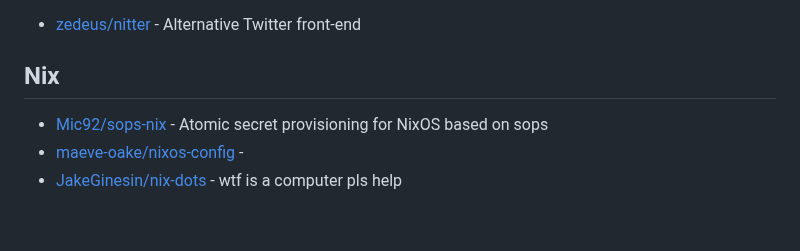
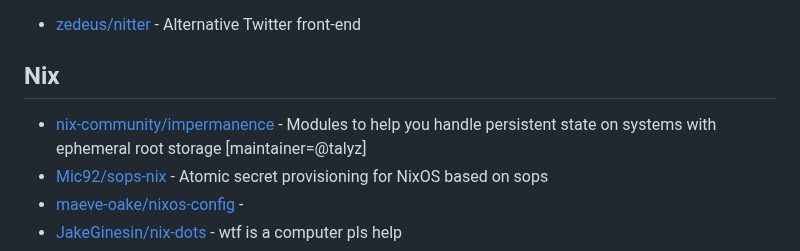
Before and after one commit to Ahwxorg/Ahwxorg, a Markdown page: AWESOME-STARS.md, the part around the change. GitHub-like rendering; blank space fills up the shorter version.

Commit message:
Update awesome stars

```diff
--- a/AWESOME-STARS.md
+++ b/AWESOME-STARS.md
@@ -326,6 +326,7 @@
 
 ## Nix
 
+- [nix-community/impermanence](https://github.com/nix-community/impermanence) - Modules to help you handle persistent state on systems with ephemeral root storage [maintainer=@talyz]
 - [Mic92/sops-nix](https://github.com/Mic92/sops-nix) - Atomic secret provisioning for NixOS based on sops
 - [maeve-oake/nixos-config](https://github.com/maeve-oake/nixos-config) -
 - [JakeGinesin/nix-dots](https://github.com/JakeGinesin/nix-dots) - wtf is a computer pls help
```
